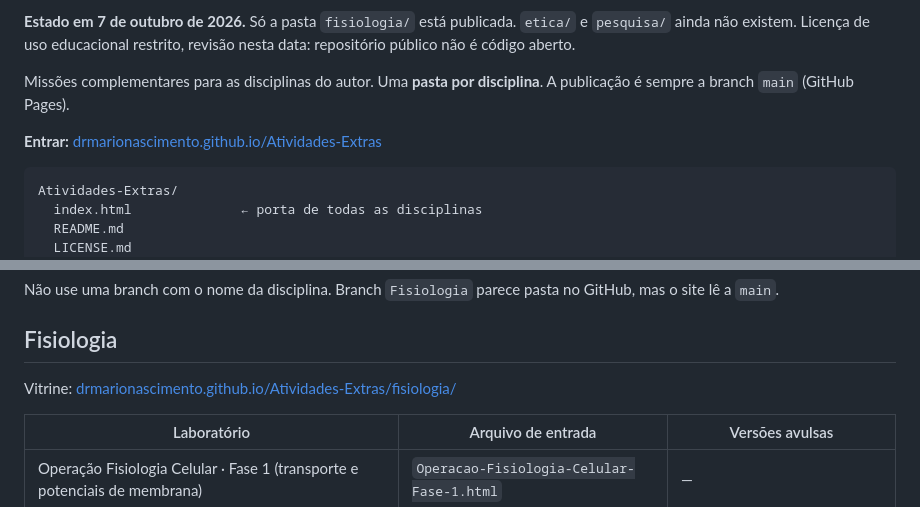
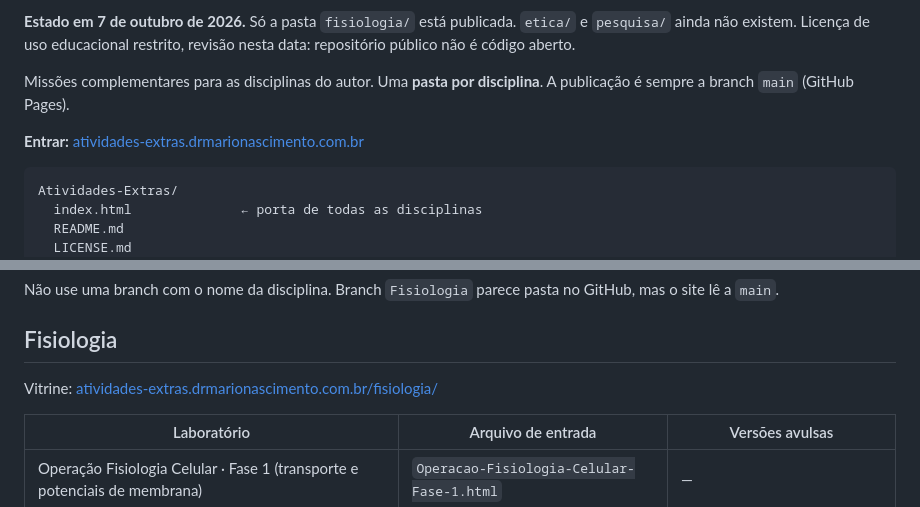
Before and after one commit to DrMarioNascimento/Atividades-Extras, a Markdown page: README.md, 2 parts joined by grey strips. Rendered like a GitHub page.

````diff
--- a/README.md
+++ b/README.md
@@ -18,7 +18,7 @@ As atividades individuais usam páginas estáticas. As salas compartilhadas depe
 
 Missões complementares para as disciplinas do autor. Uma **pasta por disciplina**. A publicação é sempre a branch `main` (GitHub Pages).
 
-**Entrar:** [drmarionascimento.github.io/Atividades-Extras](https://drmarionascimento.github.io/Atividades-Extras/)
+**Entrar:** [atividades-extras.drmarionascimento.com.br](https://atividades-extras.drmarionascimento.com.br/)
 
 ```
 Atividades-Extras/
@@ -36,7 +36,7 @@ Não use uma branch com o nome da disciplina. Branch `Fisiologia` parece pasta n
 
 ## Fisiologia
 
-Vitrine: [drmarionascimento.github.io/Atividades-Extras/fisiologia/](https://drmarionascimento.github.io/Atividades-Extras/fisiologia/)
+Vitrine: [atividades-extras.drmarionascimento.com.br/fisiologia/](https://atividades-extras.drmarionascimento.com.br/fisiologia/)
 
 | Laboratório | Arquivo de entrada | Versões avulsas |
 |---|---|---|
````
Also changed, not shown: other parts of README.md (+1 -1 lines).
